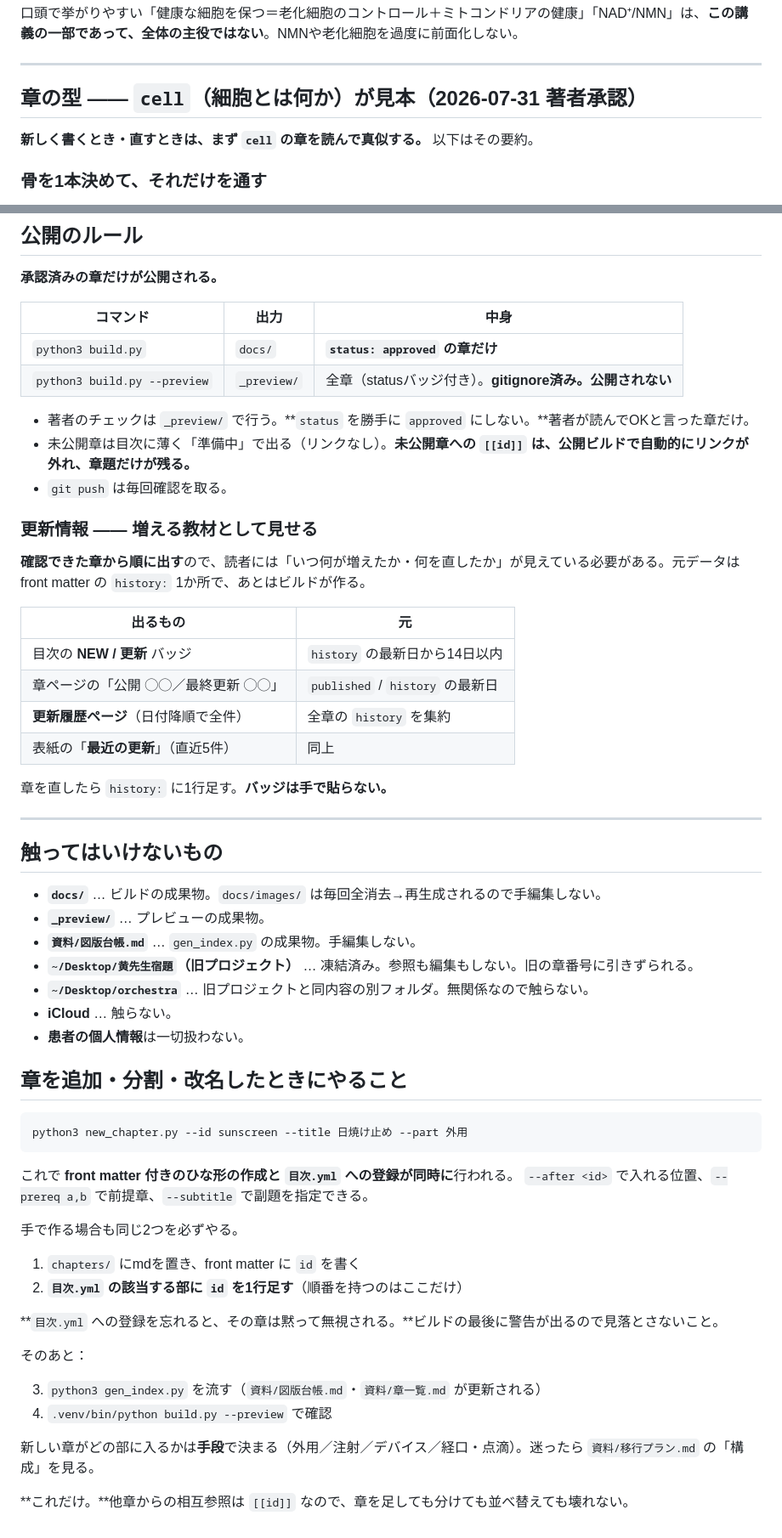
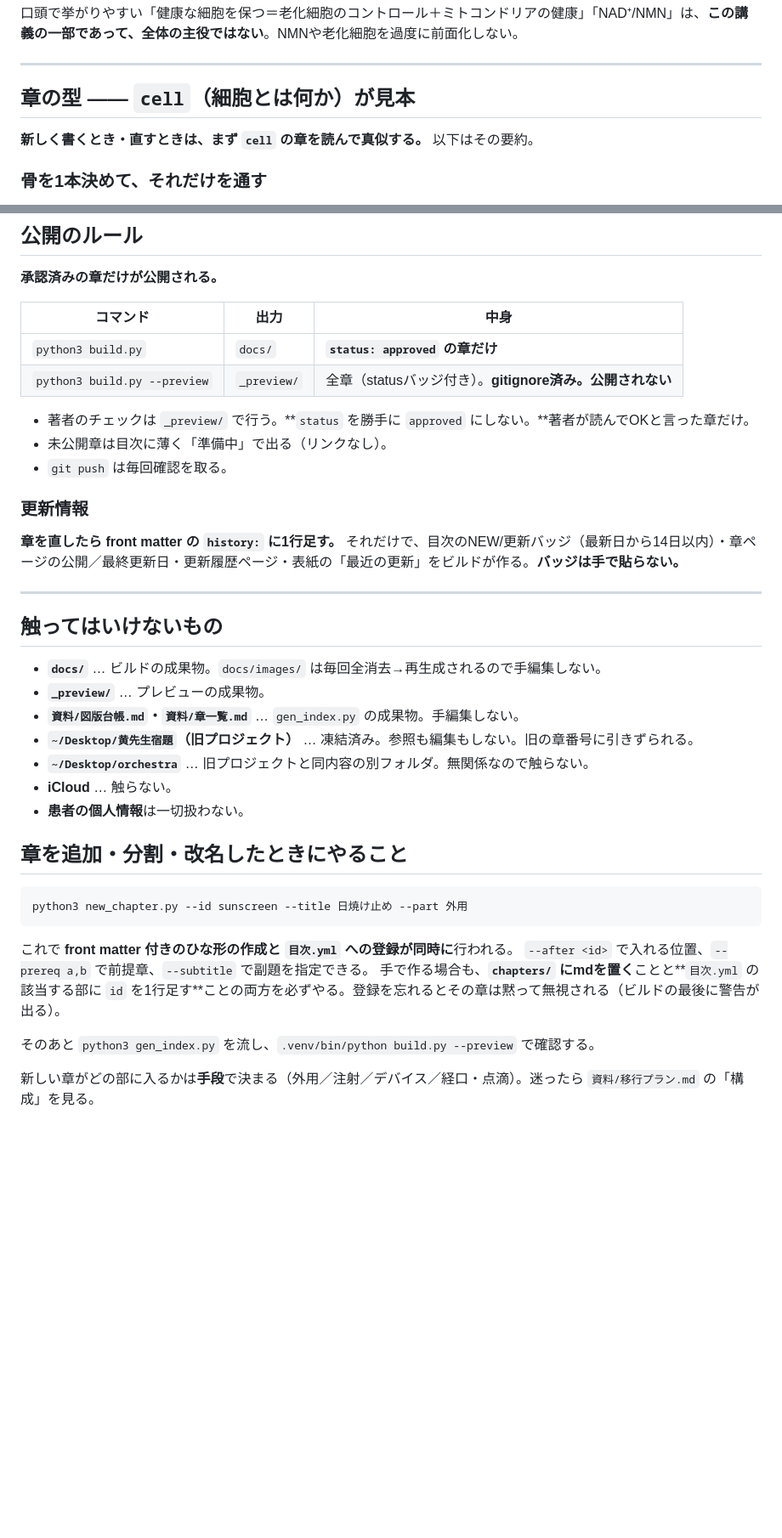
Before and after one commit to yucalyptus/skin-orchestra, a Markdown page: CLAUDE.md, 2 parts joined by grey strips. Shown at 85% size. Rendered like a GitHub page; blank space fills up the shorter version.

```diff
--- a/CLAUDE.md
+++ b/CLAUDE.md
@@ -82,7 +71,7 @@
 
 ---
 
-## 章の型 ―― `cell`（細胞とは何か）が見本（2026-07-31 著者承認）
+## 章の型 ―― `cell`（細胞とは何か）が見本
 
 **新しく書くとき・直すときは、まず `cell` の章を読んで真似する。** 以下はその要約。
 
@@ -237,21 +238,12 @@ history:                  # 更新履歴ページとNEW/更新バッジの元デ
 | `python3 build.py --preview` | `_preview/` | 全章（statusバッジ付き）。**gitignore済み。公開されない** |
 
 - 著者のチェックは `_preview/` で行う。**`status` を勝手に `approved` にしない。**著者が読んでOKと言った章だけ。
-- 未公開章は目次に薄く「準備中」で出る（リンクなし）。**未公開章への `[[id]]` は、公開ビルドで自動的にリンクが外れ、章題だけが残る。**
+- 未公開章は目次に薄く「準備中」で出る（リンクなし）。
 - `git push` は毎回確認を取る。
 
-### 更新情報 ―― 増える教材として見せる
+### 更新情報
 
-**確認できた章から順に出す**ので、読者には「いつ何が増えたか・何を直したか」が見えている必要がある。元データは front matter の `history:` 1か所で、あとはビルドが作る。
-
-| 出るもの | 元 |
-|---|---|
-| 目次の **NEW / 更新** バッジ | `history` の最新日から14日以内 |
-| 章ページの「公開 ◯◯／最終更新 ◯◯」 | `published` / `history` の最新日 |
-| **更新履歴ページ**（日付降順で全件） | 全章の `history` を集約 |
-| 表紙の「**最近の更新**」（直近5件） | 同上 |
-
-章を直したら `history:` に1行足す。**バッジは手で貼らない。**
+**章を直したら front matter の `history:` に1行足す。** それだけで、目次のNEW/更新バッジ（最新日から14日以内）・章ページの公開／最終更新日・更新履歴ページ・表紙の「最近の更新」をビルドが作る。**バッジは手で貼らない。**
 
 ---
 
@@ -259,7 +251,7 @@ history:                  # 更新履歴ページとNEW/更新バッジの元デ
 
 - **`docs/`** … ビルドの成果物。`docs/images/` は毎回全消去→再生成されるので手編集しない。
 - **`_preview/`** … プレビューの成果物。
-- **`資料/図版台帳.md`** … `gen_index.py` の成果物。手編集しない。
+- **`資料/図版台帳.md`・`資料/章一覧.md`** … `gen_index.py` の成果物。手編集しない。
 - **`~/Desktop/黄先生宿題`（旧プロジェクト）** … 凍結済み。参照も編集もしない。旧の章番号に引きずられる。
 - **`~/Desktop/orchestra`** … 旧プロジェクトと同内容の別フォルダ。無関係なので触らない。
 - **iCloud** … 触らない。
@@ -273,19 +265,8 @@ python3 new_chapter.py --id sunscreen --title 日焼け止め --part 外用
 
 これで **front matter 付きのひな形の作成と `目次.yml` への登録が同時に**行われる。
 `--after <id>` で入れる位置、`--prereq a,b` で前提章、`--subtitle` で副題を指定できる。
+手で作る場合も、**`chapters/` にmdを置く**ことと**`目次.yml` の該当する部に `id` を1行足す**ことの両方を必ずやる。登録を忘れるとその章は黙って無視される（ビルドの最後に警告が出る）。
 
-手で作る場合も同じ2つを必ずやる。
-
-1. `chapters/` にmdを置き、front matter に `id` を書く
-2. **`目次.yml` の該当する部に `id` を1行足す**（順番を持つのはここだけ）
-
-**`目次.yml` への登録を忘れると、その章は黙って無視される。**ビルドの最後に警告が出るので見落とさないこと。
-
-そのあと：
-
-3. `python3 gen_index.py` を流す（`資料/図版台帳.md`・`資料/章一覧.md` が更新される）
-4. `.venv/bin/python build.py --preview` で確認
+そのあと `python3 gen_index.py` を流し、`.venv/bin/python build.py --preview` で確認する。
 
 新しい章がどの部に入るかは**手段**で決まる（外用／注射／デバイス／経口・点滴）。迷ったら `資料/移行プラン.md` の「構成」を見る。
-
-**これだけ。**他章からの相互参照は `[[id]]` なので、章を足しても分けても並べ替えても壊れない。
```
Also changed, not shown: other parts of CLAUDE.md (+44 -43 lines), 資料/重複マップ.md (added, +89 -0 lines).
